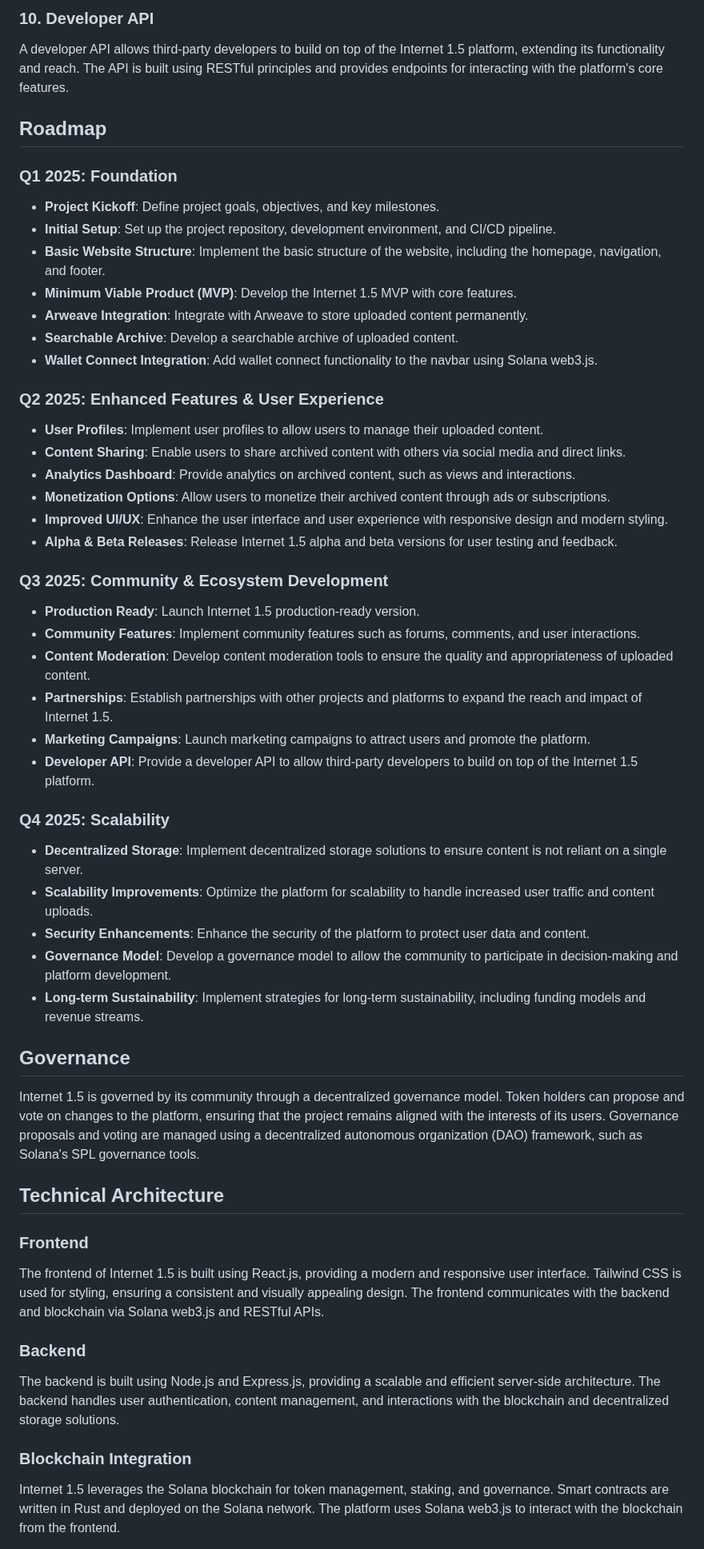
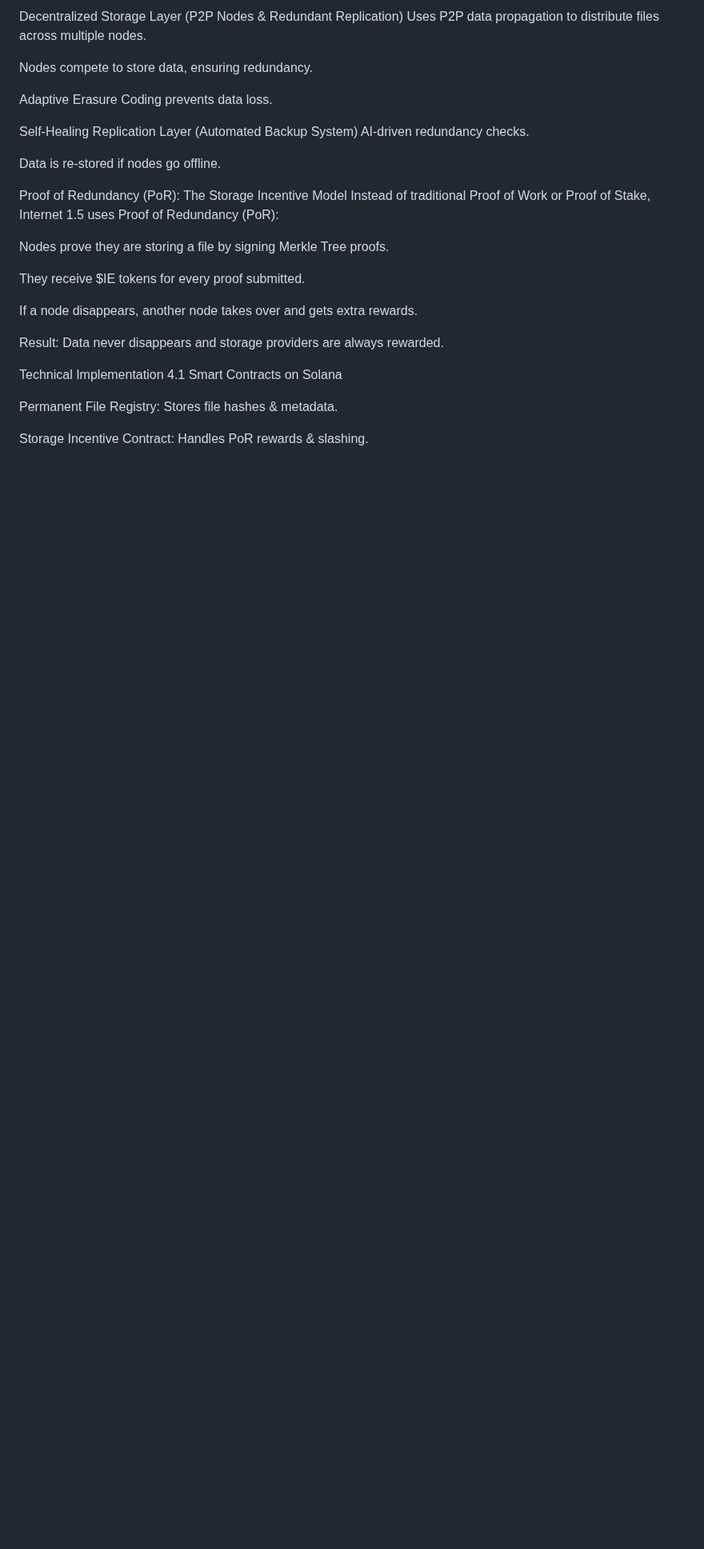
Before and after one commit to MichaelMireku/INTERNET-EXPLORER-sol, a Markdown page: README.md, the part around one of its changes. Shown at 80% size. GitHub-like rendering; blank space fills up the shorter version.

```diff
--- a/README.md
+++ b/README.md
@@ -46,54 +41,31 @@ $IE includes community features such as forums, comments, and user interactions,
 
-### 10. Developer API
-A developer API allows third-party developers to build on top of the Internet 1.5 platform, extending its functionality and reach. The API is built using RESTful principles and provides endpoints for interacting with the platform's core features.
+Decentralized Storage Layer (P2P Nodes & Redundant Replication)
+Uses P2P data propagation to distribute files across multiple nodes.
 
-## Roadmap
+Nodes compete to store data, ensuring redundancy.
 
-### Q1 2025: Foundation
-- **Project Kickoff**: Define project goals, objectives, and key milestones.
-- **Initial Setup**: Set up the project repository, development environment, and CI/CD pipeline.
-- **Basic Website Structure**: Implement the basic structure of the website, including the homepage, navigation, and footer.
-- **Minimum Viable Product (MVP)**: Develop the Internet 1.5 MVP with core features.
-- **Arweave Integration**: Integrate with Arweave to store uploaded content permanently.
-- **Searchable Archive**: Develop a searchable archive of uploaded content.
-- **Wallet Connect Integration**: Add wallet connect functionality to the navbar using Solana web3.js.
+Adaptive Erasure Coding prevents data loss.
 
-### Q2 2025: Enhanced Features & User Experience
-- **User Profiles**: Implement user profiles to allow users to manage their uploaded content.
-- **Content Sharing**: Enable users to share archived content with others via social media and direct links.
-- **Analytics Dashboard**: Provide analytics on archived content, such as views and interactions.
-- **Monetization Options**: Allow users to monetize their archived content through ads or subscriptions.
-- **Improved UI/UX**: Enhance the user interface and user experience with responsive design and modern styling.
-- **Alpha & Beta Releases**: Release Internet 1.5 alpha and beta versions for user testing and feedback.
+Self-Healing Replication Layer (Automated Backup System)
+AI-driven redundancy checks.
 
-### Q3 2025: Community & Ecosystem Development
-- **Production Ready**: Launch Internet 1.5 production-ready version.
-- **Community Features**: Implement community features such as forums, comments, and user interactions.
-- **Content Moderation**: Develop content moderation tools to ensure the quality and appropriateness of uploaded content.
-- **Partnerships**: Establish partnerships with other projects and platforms to expand the reach and impact of Internet 1.5.
-- **Marketing Campaigns**: Launch marketing campaigns to attract users and promote the platform.
-- **Developer API**: Provide a developer API to allow third-party developers to build on top of the Internet 1.5 platform.
+Data is re-stored if nodes go offline.
 
-### Q4 2025: Scalability
-- **Decentralized Storage**: Implement decentralized storage solutions to ensure content is not reliant on a single server.
-- **Scalability Improvements**: Optimize the platform for scalability to handle increased user traffic and content uploads.
-- **Security Enhancements**: Enhance the security of the platform to protect user data and content.
-- **Governance Model**: Develop a governance model to allow the community to participate in decision-making and platform development.
-- **Long-term Sustainability**: Implement strategies for long-term sustainability, including funding models and revenue streams.
+Proof of Redundancy (PoR): The Storage Incentive Model
+Instead of traditional Proof of Work or Proof of Stake, Internet 1.5 uses Proof of Redundancy (PoR):
 
+Nodes prove they are storing a file by signing Merkle Tree proofs.
 
-## Governance
+They receive $IE tokens for every proof submitted.
 
-Internet 1.5 is governed by its community through a decentralized governance model. Token holders can propose and vote on changes to the platform, ensuring that the project remains aligned with the interests of its users. Governance proposals and voting are managed using a decentralized autonomous organization (DAO) framework, such as Solana's SPL governance tools.
+If a node disappears, another node takes over and gets extra rewards.
 
-## Technical Architecture
+Result: Data never disappears and storage providers are always rewarded.
 
-### Frontend
-The frontend of Internet 1.5 is built using React.js, providing a modern and responsive user interface. Tailwind CSS is used for styling, ensuring a consistent and visually appealing design. The frontend communicates with the backend and blockchain via Solana web3.js and RESTful APIs.
+Technical Implementation
+4.1 Smart Contracts on Solana
 
-### Backend
-The backend is built using Node.js and Express.js, providing a scalable and efficient server-side architecture. The backend handles user authentication, content management, and interactions with the blockchain and decentralized storage solutions.
+Permanent File Registry: Stores file hashes & metadata.
 
-### Blockchain Integration
-Internet 1.5 leverages the Solana blockchain for token management, staking, and governance. Smart contracts are written in Rust and deployed on the Solana network. The platform uses Solana web3.js to interact with the blockchain from the frontend.
+Storage Incentive Contract: Handles PoR rewards & slashing.
 
```
Also changed, not shown: other parts of README.md (+50 -34 lines).
